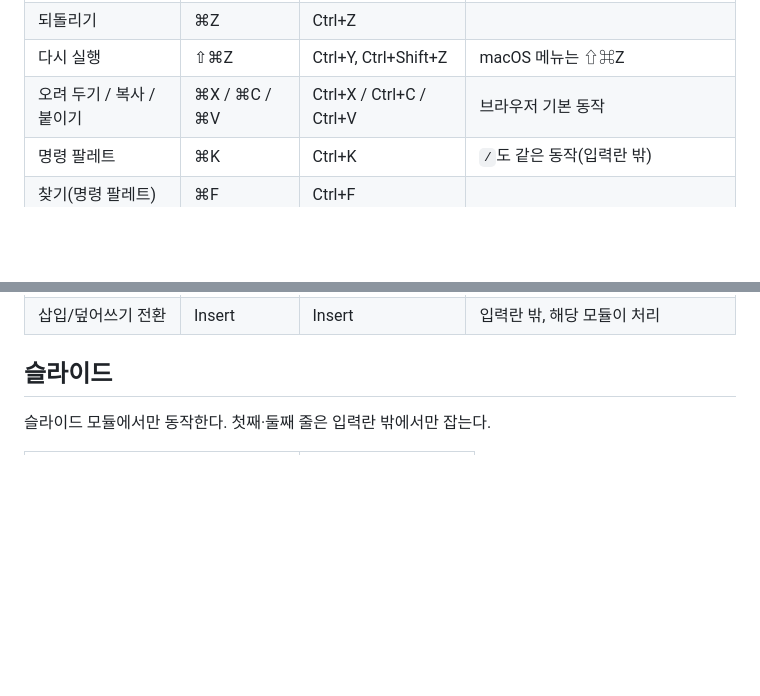
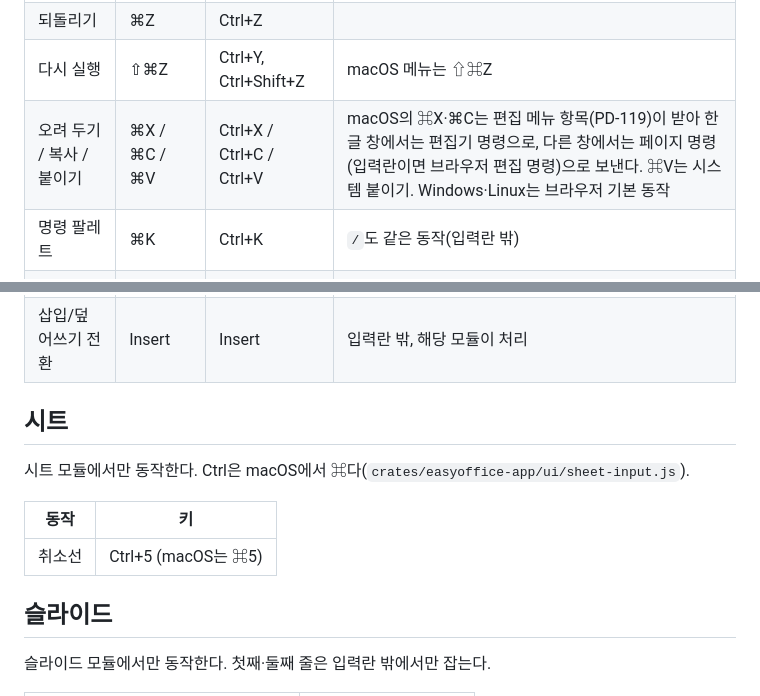
Before and after one commit to AquilaXk/easyoffice, a Markdown page: docs/keyboard-shortcuts.md, 2 parts joined by grey strips. Rendered like a GitHub page; blank space fills up the shorter version.

Commit message:
[Docs] 시트 Ctrl+5와 오려 두기·복사 메뉴 라우팅 설명 갱신

```diff
--- a/docs/keyboard-shortcuts.md
+++ b/docs/keyboard-shortcuts.md
@@ -24,7 +24,7 @@ EasyOffice의 단축키 목록이다. macOS는 ⌘(Command), Windows와 Linux는
 | 최근 문서 | ⌥⌘O | Ctrl+Alt+O | |
 | 되돌리기 | ⌘Z | Ctrl+Z | |
 | 다시 실행 | ⇧⌘Z | Ctrl+Y, Ctrl+Shift+Z | macOS 메뉴는 ⇧⌘Z |
-| 오려 두기 / 복사 / 붙이기 | ⌘X / ⌘C / ⌘V | Ctrl+X / Ctrl+C / Ctrl+V | 브라우저 기본 동작 |
+| 오려 두기 / 복사 / 붙이기 | ⌘X / ⌘C / ⌘V | Ctrl+X / Ctrl+C / Ctrl+V | macOS의 ⌘X·⌘C는 편집 메뉴 항목(PD-119)이 받아 한글 창에서는 편집기 명령으로, 다른 창에서는 페이지 명령(입력란이면 브라우저 편집 명령)으로 보낸다. ⌘V는 시스템 붙이기. Windows·Linux는 브라우저 기본 동작 |
 | 명령 팔레트 | ⌘K | Ctrl+K | `/`도 같은 동작(입력란 밖) |
 | 찾기(명령 팔레트) | ⌘F | Ctrl+F | |
 | 굵게 | ⌘B | Ctrl+B | |
@@ -37,6 +37,14 @@ EasyOffice의 단축키 목록이다. macOS는 ⌘(Command), Windows와 Linux는
 | 한글 문서 인쇄 | ⌘P | Ctrl+P | 데스크톱 앱, 한글 모듈 |
 | 한글 문서 PDF 내보내기 | ⌘E | 없음 | macOS만. 다른 OS의 Ctrl+E는 편집기의 삭제 키 |
 | 삽입/덮어쓰기 전환 | Insert | Insert | 입력란 밖, 해당 모듈이 처리 |
+
+## 시트
+
+시트 모듈에서만 동작한다. Ctrl은 macOS에서 ⌘다(`crates/easyoffice-app/ui/sheet-input.js`).
+
+| 동작 | 키 |
+| --- | --- |
+| 취소선 | Ctrl+5 (macOS는 ⌘5) |
 
 ## 슬라이드
 
```
